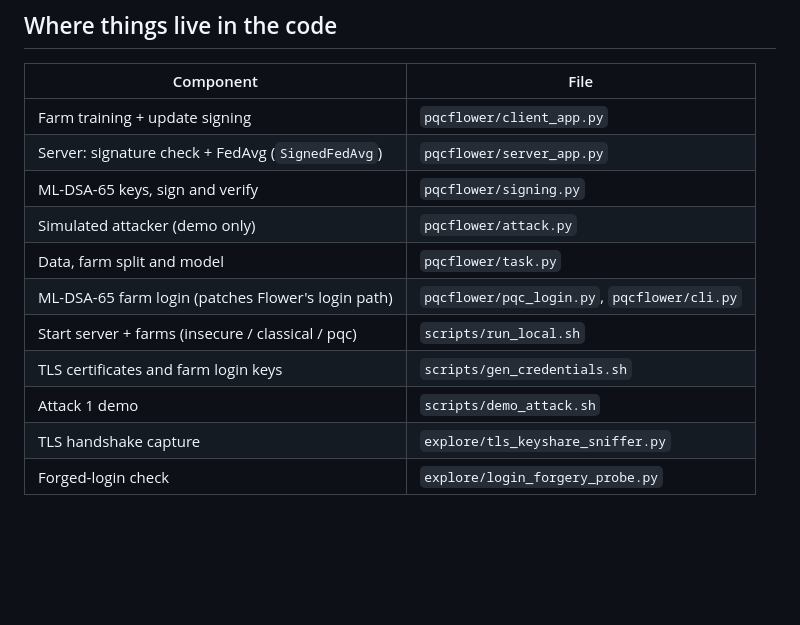
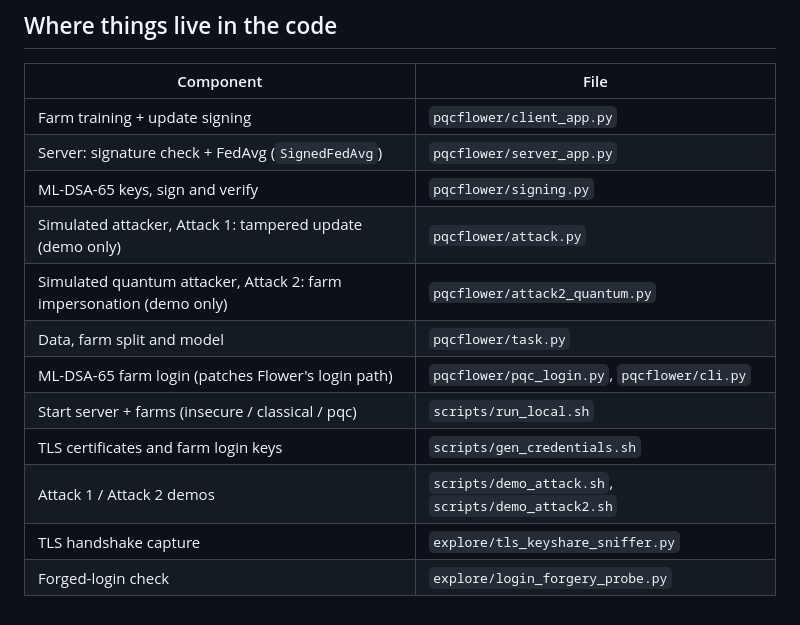
Before and after one commit to FrimpsManu/pqc-flower, a Markdown page: docs/ARCHITECTURE.md, the part around the change. GitHub-like rendering; blank space fills up the shorter version.

```diff
--- a/docs/ARCHITECTURE.md
+++ b/docs/ARCHITECTURE.md
@@ -58,11 +58,12 @@ sequenceDiagram
 | Farm training + update signing | `pqcflower/client_app.py` |
 | Server: signature check + FedAvg (`SignedFedAvg`) | `pqcflower/server_app.py` |
 | ML-DSA-65 keys, sign and verify | `pqcflower/signing.py` |
-| Simulated attacker (demo only) | `pqcflower/attack.py` |
+| Simulated attacker, Attack 1: tampered update (demo only) | `pqcflower/attack.py` |
+| Simulated quantum attacker, Attack 2: farm impersonation (demo only) | `pqcflower/attack2_quantum.py` |
 | Data, farm split and model | `pqcflower/task.py` |
 | ML-DSA-65 farm login (patches Flower's login path) | `pqcflower/pqc_login.py`, `pqcflower/cli.py` |
 | Start server + farms (insecure / classical / pqc) | `scripts/run_local.sh` |
 | TLS certificates and farm login keys | `scripts/gen_credentials.sh` |
-| Attack 1 demo | `scripts/demo_attack.sh` |
+| Attack 1 / Attack 2 demos | `scripts/demo_attack.sh`, `scripts/demo_attack2.sh` |
 | TLS handshake capture | `explore/tls_keyshare_sniffer.py` |
 | Forged-login check | `explore/login_forgery_probe.py` |
```
Also changed, not shown: PLAN.md (+1 -1 lines), README.md (+18 -1 lines), demo/attack2_demo.gif (added), demo/attack2_result.png (added), 1 other file.
